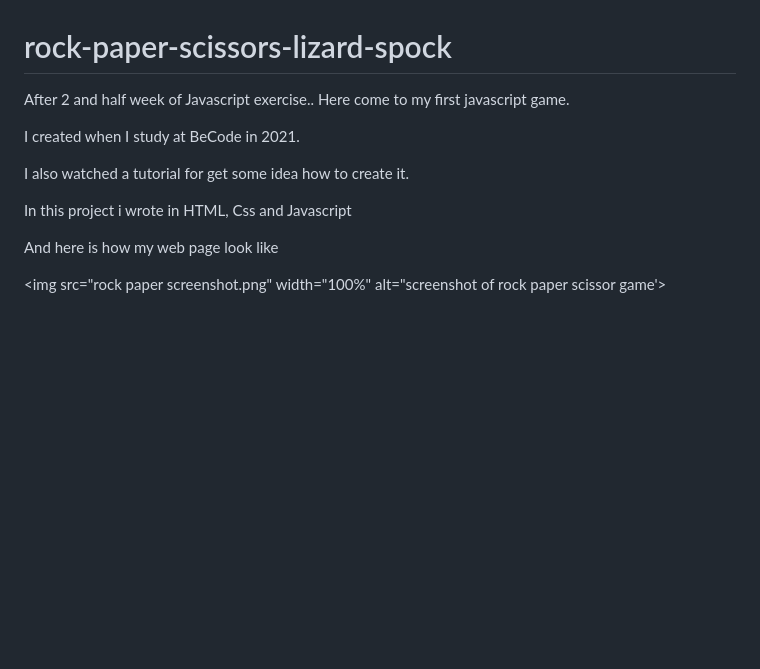
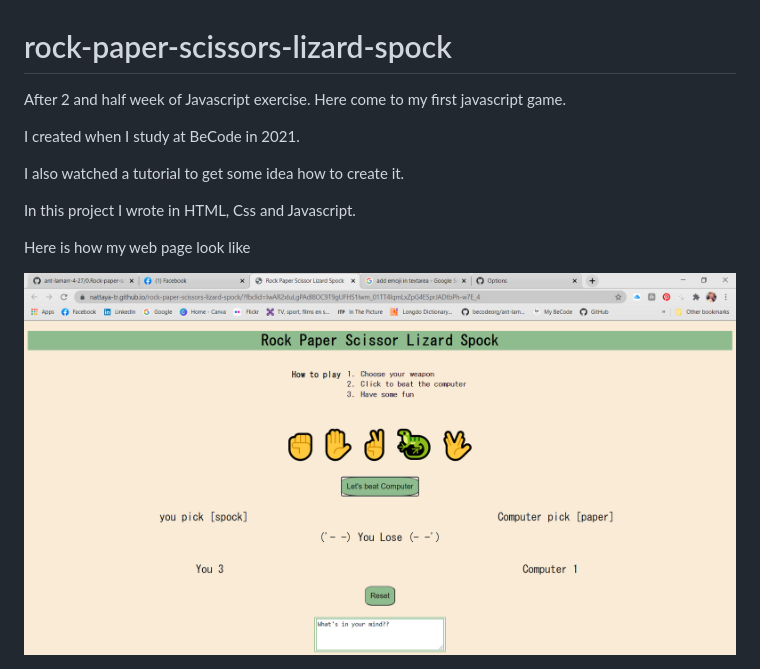
Before and after one commit to Nattaya-TR/rock-paper-scissors-lizard-spock, a Markdown page: README.md, the part around the change. Drawn GitHub-style; pictures changed too: Rock Paper screenshot.png (added); blank space fills up the shorter version.

```diff
--- a/README.md
+++ b/README.md
@@ -1,13 +1,13 @@
 # rock-paper-scissors-lizard-spock
 
-After 2 and half week of Javascript exercise.. Here come to my first javascript game.
+After 2 and half week of Javascript exercise. Here come to my first javascript game.
 
 I created when I study at BeCode in 2021.
 
-I also watched a tutorial for get some idea how to create it.
+I also watched a tutorial to get some idea how to create it.
 
-In this project i wrote in HTML, Css and Javascript
+In this project I wrote in HTML, Css and Javascript.
 
-And here is how my web page look like
+Here is how my web page look like
 
-<img src="rock paper screenshot.png" width="100%" alt="screenshot of rock paper scissor game'>
+<img src="Rock%20Paper%20screenshot.png" alt="screenshot of rock paper scissor game">
```
